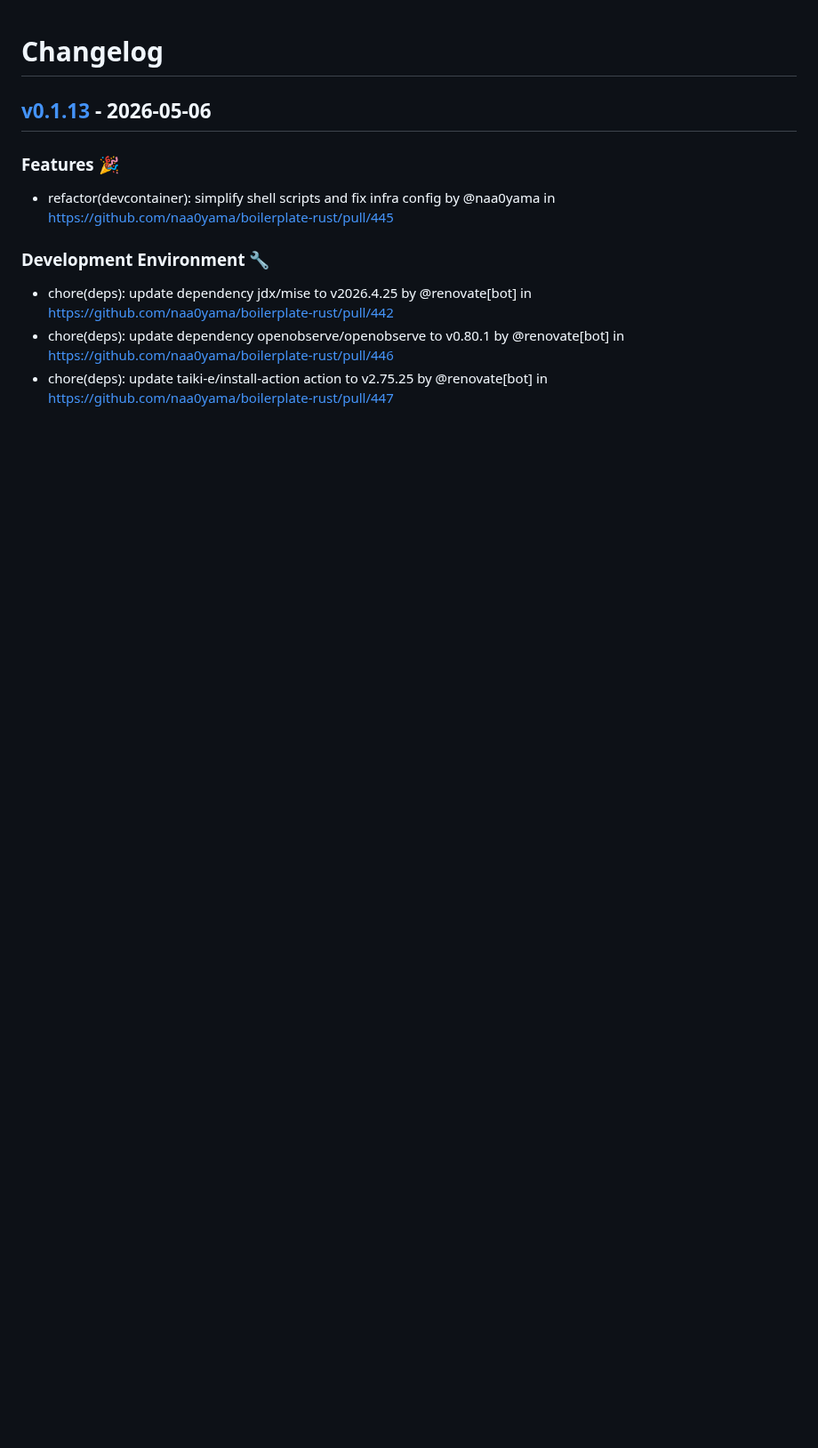
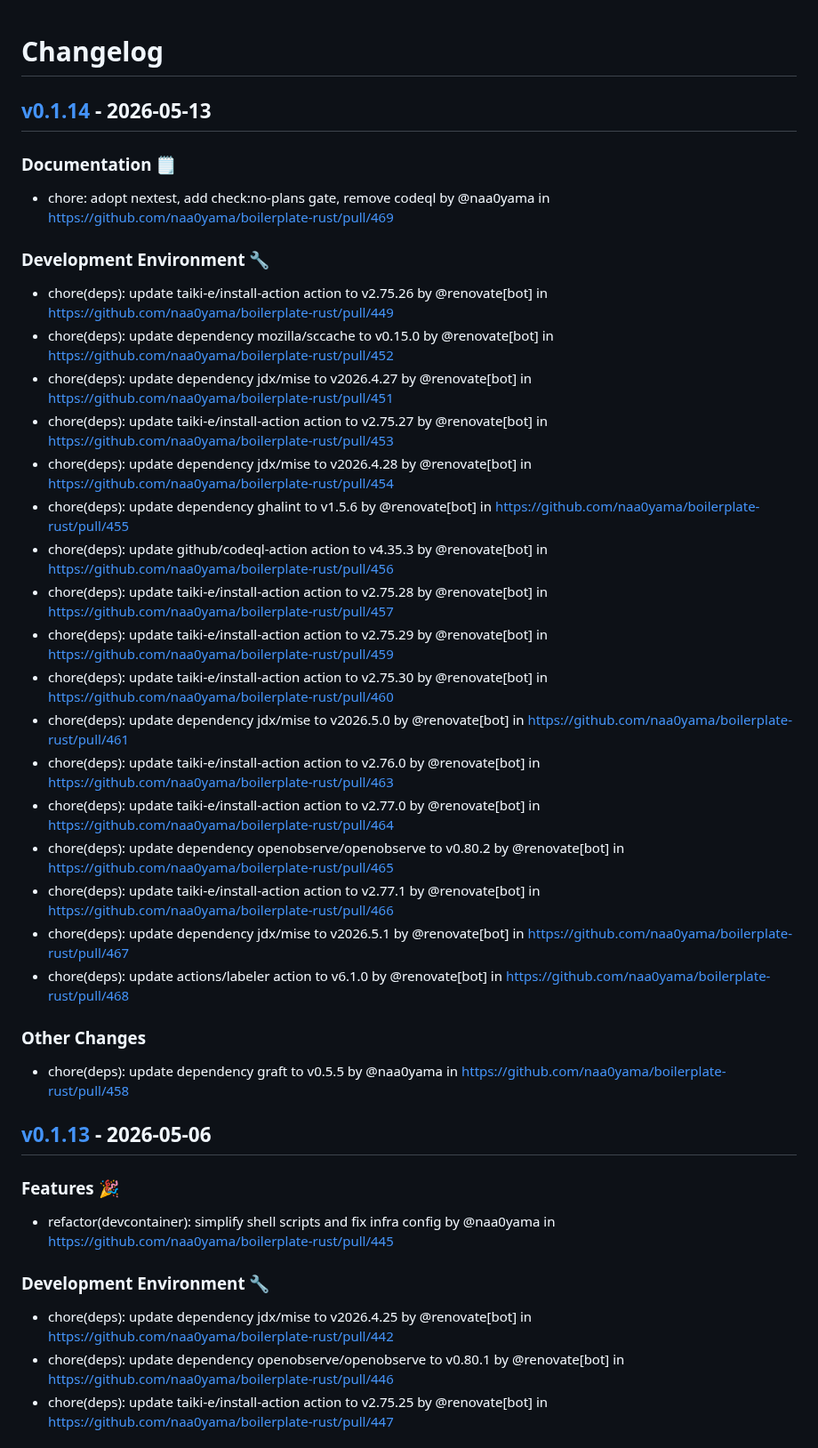
Before and after one commit to naa0yama/boilerplate-rust, a Markdown page: CHANGELOG.md, the part around the change. Shown at 89% size. GitHub-like rendering; blank space fills up the shorter version.

Commit message:
[tagpr] update CHANGELOG.md

```diff
--- a/CHANGELOG.md
+++ b/CHANGELOG.md
@@ -1,4 +1,28 @@
 # Changelog
+
+## [v0.1.14](https://github.com/naa0yama/boilerplate-rust/compare/v0.1.13...v0.1.14) - 2026-05-13
+### Documentation 🗒️
+- chore: adopt nextest, add check:no-plans gate, remove codeql by @naa0yama in https://github.com/naa0yama/boilerplate-rust/pull/469
+### Development Environment 🔧
+- chore(deps): update taiki-e/install-action action to v2.75.26 by @renovate[bot] in https://github.com/naa0yama/boilerplate-rust/pull/449
+- chore(deps): update dependency mozilla/sccache to v0.15.0 by @renovate[bot] in https://github.com/naa0yama/boilerplate-rust/pull/452
+- chore(deps): update dependency jdx/mise to v2026.4.27 by @renovate[bot] in https://github.com/naa0yama/boilerplate-rust/pull/451
+- chore(deps): update taiki-e/install-action action to v2.75.27 by @renovate[bot] in https://github.com/naa0yama/boilerplate-rust/pull/453
+- chore(deps): update dependency jdx/mise to v2026.4.28 by @renovate[bot] in https://github.com/naa0yama/boilerplate-rust/pull/454
+- chore(deps): update dependency ghalint to v1.5.6 by @renovate[bot] in https://github.com/naa0yama/boilerplate-rust/pull/455
+- chore(deps): update github/codeql-action action to v4.35.3 by @renovate[bot] in https://github.com/naa0yama/boilerplate-rust/pull/456
+- chore(deps): update taiki-e/install-action action to v2.75.28 by @renovate[bot] in https://github.com/naa0yama/boilerplate-rust/pull/457
+- chore(deps): update taiki-e/install-action action to v2.75.29 by @renovate[bot] in https://github.com/naa0yama/boilerplate-rust/pull/459
+- chore(deps): update taiki-e/install-action action to v2.75.30 by @renovate[bot] in https://github.com/naa0yama/boilerplate-rust/pull/460
+- chore(deps): update dependency jdx/mise to v2026.5.0 by @renovate[bot] in https://github.com/naa0yama/boilerplate-rust/pull/461
+- chore(deps): update taiki-e/install-action action to v2.76.0 by @renovate[bot] in https://github.com/naa0yama/boilerplate-rust/pull/463
+- chore(deps): update taiki-e/install-action action to v2.77.0 by @renovate[bot] in https://github.com/naa0yama/boilerplate-rust/pull/464
+- chore(deps): update dependency openobserve/openobserve to v0.80.2 by @renovate[bot] in https://github.com/naa0yama/boilerplate-rust/pull/465
+- chore(deps): update taiki-e/install-action action to v2.77.1 by @renovate[bot] in https://github.com/naa0yama/boilerplate-rust/pull/466
+- chore(deps): update dependency jdx/mise to v2026.5.1 by @renovate[bot] in https://github.com/naa0yama/boilerplate-rust/pull/467
+- chore(deps): update actions/labeler action to v6.1.0 by @renovate[bot] in https://github.com/naa0yama/boilerplate-rust/pull/468
+### Other Changes
+- chore(deps): update dependency graft to v0.5.5 by @naa0yama in https://github.com/naa0yama/boilerplate-rust/pull/458
 
 ## [v0.1.13](https://github.com/naa0yama/boilerplate-rust/compare/v0.1.12...v0.1.13) - 2026-05-06
 
```
